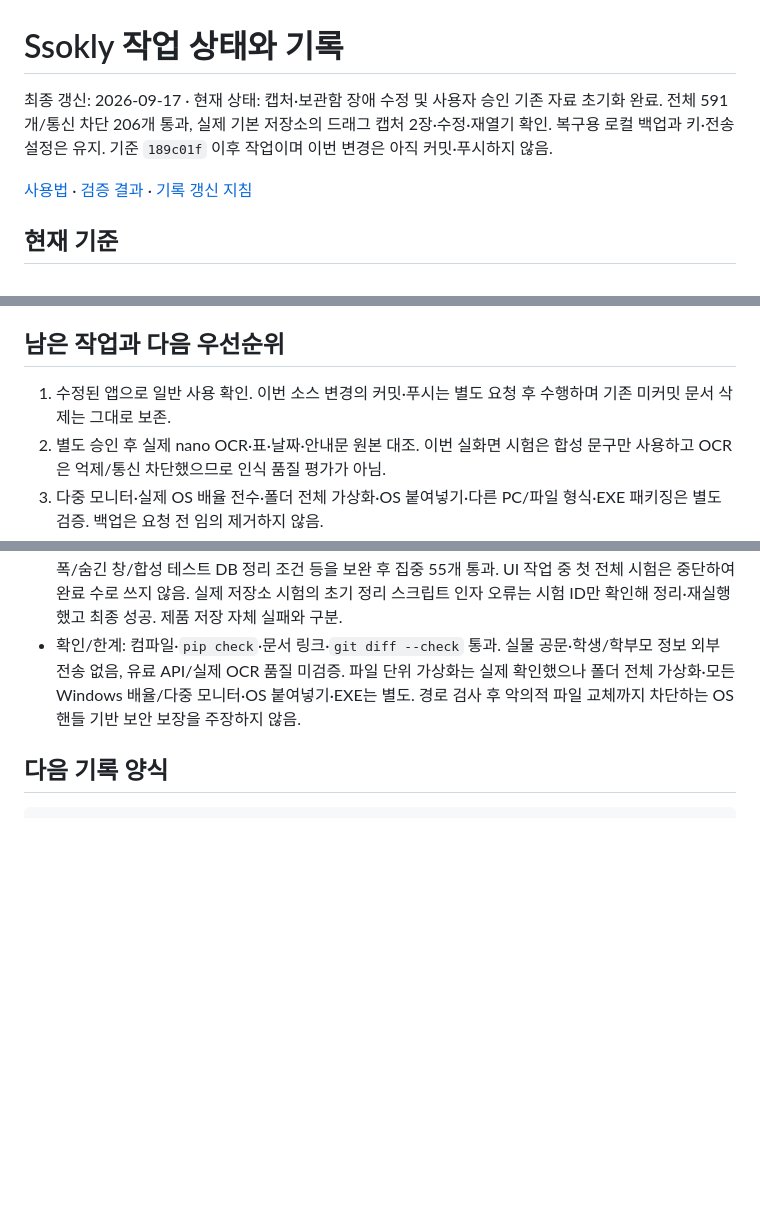
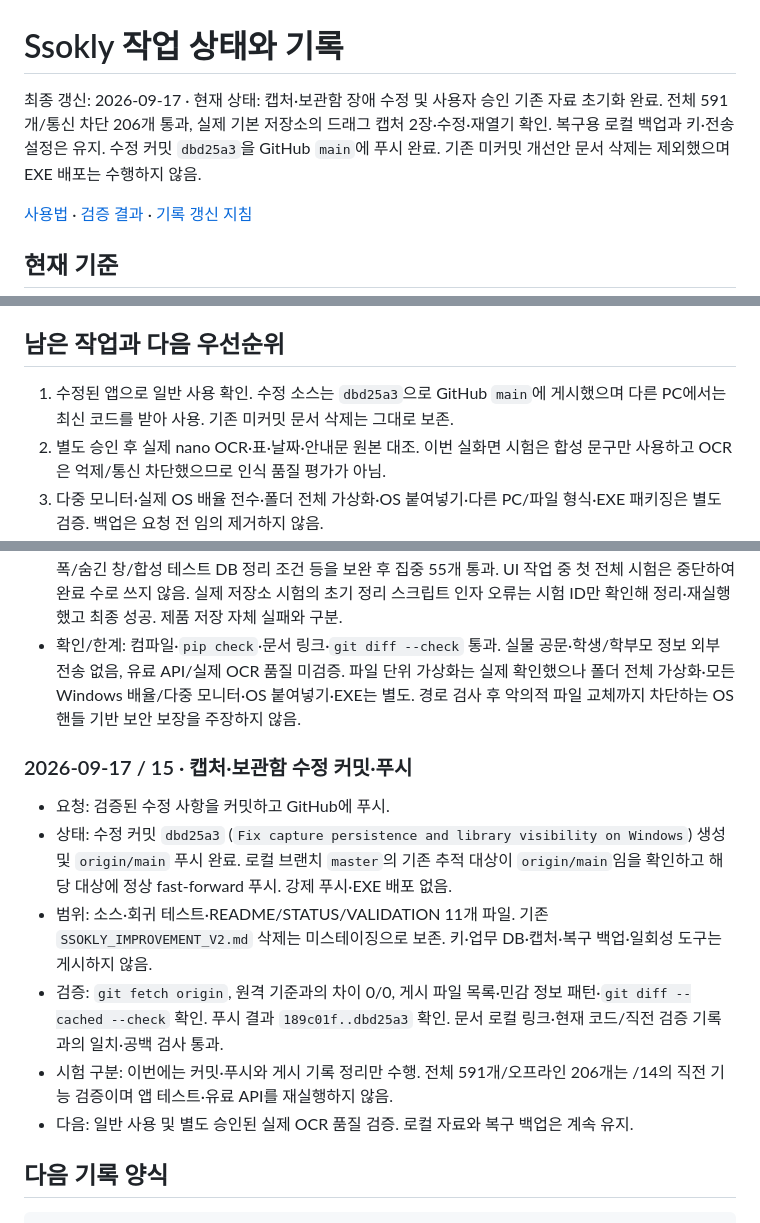
Before and after one commit to hjpapa/Ssokly, a Markdown page: STATUS.md, 3 parts joined by grey strips. GitHub-like rendering; blank space fills up the shorter version.

Commit message:
Document capture fix publication and verification handoff

````diff
--- a/STATUS.md
+++ b/STATUS.md
@@ -1,6 +1,6 @@
 # Ssokly 작업 상태와 기록
 
-최종 갱신: 2026-09-17 · 현재 상태: 캡처·보관함 장애 수정 및 사용자 승인 기존 자료 초기화 완료. 전체 591개/통신 차단 206개 통과, 실제 기본 저장소의 드래그 캡처 2장·수정·재열기 확인. 복구용 로컬 백업과 키·전송 설정은 유지. 기준 `189c01f` 이후 작업이며 이번 변경은 아직 커밋·푸시하지 않음.
+최종 갱신: 2026-09-17 · 현재 상태: 캡처·보관함 장애 수정 및 사용자 승인 기존 자료 초기화 완료. 전체 591개/통신 차단 206개 통과, 실제 기본 저장소의 드래그 캡처 2장·수정·재열기 확인. 복구용 로컬 백업과 키·전송 설정은 유지. 수정 커밋 `dbd25a3`을 GitHub `main`에 푸시 완료. 기존 미커밋 개선안 문서 삭제는 제외했으며 EXE 배포는 수행하지 않음.
 
 [사용법](README.md) · [검증 결과](VALIDATION.md) · [기록 갱신 지침](AGENTS.md)
 
@@ -28,7 +28,7 @@
 
 ## 남은 작업과 다음 우선순위
 
-1. 수정된 앱으로 일반 사용 확인. 이번 소스 변경의 커밋·푸시는 별도 요청 후 수행하며 기존 미커밋 문서 삭제는 그대로 보존.
+1. 수정된 앱으로 일반 사용 확인. 수정 소스는 `dbd25a3`으로 GitHub `main`에 게시했으며 다른 PC에서는 최신 코드를 받아 사용. 기존 미커밋 문서 삭제는 그대로 보존.
 2. 별도 승인 후 실제 nano OCR·표·날짜·안내문 원본 대조. 이번 실화면 시험은 합성 문구만 사용하고 OCR은 억제/통신 차단했으므로 인식 품질 평가가 아님.
 3. 다중 모니터·실제 OS 배율 전수·폴더 전체 가상화·OS 붙여넣기·다른 PC/파일 형식·EXE 패키징은 별도 검증. 백업은 요청 전 임의 제거하지 않음.
 4. 보류: 업무 카드/할 일 관리 재확장, 관련 공문 연결·신규 알림·대시보드·계정·클라우드 동기화·영구 삭제.
@@ -245,6 +245,15 @@
 - 중간 과정: 독립 검토의 루트/조상 링크 교체와 누락 PNG 감지 2건을 추가 보완. 초기 UI 시험의 최소 폭/숨긴 창/합성 테스트 DB 정리 조건 등을 보완 후 집중 55개 통과. UI 작업 중 첫 전체 시험은 중단하여 완료 수로 쓰지 않음. 실제 저장소 시험의 초기 정리 스크립트 인자 오류는 시험 ID만 확인해 정리·재실행했고 최종 성공. 제품 저장 자체 실패와 구분.
 - 확인/한계: 컴파일·`pip check`·문서 링크·`git diff --check` 통과. 실물 공문·학생/학부모 정보 외부 전송 없음, 유료 API/실제 OCR 품질 미검증. 파일 단위 가상화는 실제 확인했으나 폴더 전체 가상화·모든 Windows 배율/다중 모니터·OS 붙여넣기·EXE는 별도. 경로 검사 후 악의적 파일 교체까지 차단하는 OS 핸들 기반 보안 보장을 주장하지 않음.
 
+### 2026-09-17 / 15 · 캡처·보관함 수정 커밋·푸시
+
+- 요청: 검증된 수정 사항을 커밋하고 GitHub에 푸시.
+- 상태: 수정 커밋 `dbd25a3` (`Fix capture persistence and library visibility on Windows`) 생성 및 `origin/main` 푸시 완료. 로컬 브랜치 `master`의 기존 추적 대상이 `origin/main`임을 확인하고 해당 대상에 정상 fast-forward 푸시. 강제 푸시·EXE 배포 없음.
+- 범위: 소스·회귀 테스트·README/STATUS/VALIDATION 11개 파일. 기존 `SSOKLY_IMPROVEMENT_V2.md` 삭제는 미스테이징으로 보존. 키·업무 DB·캡처·복구 백업·일회성 도구는 게시하지 않음.
+- 검증: `git fetch origin`, 원격 기준과의 차이 0/0, 게시 파일 목록·민감 정보 패턴·`git diff --cached --check` 확인. 푸시 결과 `189c01f..dbd25a3` 확인. 문서 로컬 링크·현재 코드/직전 검증 기록과의 일치·공백 검사 통과.
+- 시험 구분: 이번에는 커밋·푸시와 게시 기록 정리만 수행. 전체 591개/오프라인 206개는 /14의 직전 기능 검증이며 앱 테스트·유료 API를 재실행하지 않음.
+- 다음: 일반 사용 및 별도 승인된 실제 OCR 품질 검증. 로컬 자료와 복구 백업은 계속 유지.
+
 ## 다음 기록 양식
 
 ```text
````
Also changed, not shown: VALIDATION.md (+7 -1 lines).
